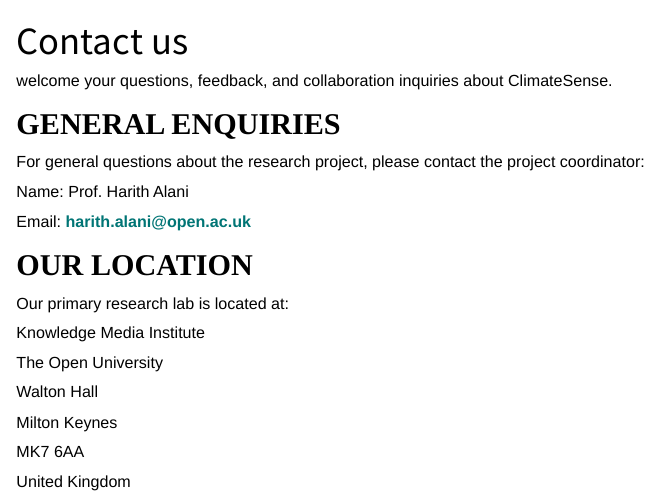
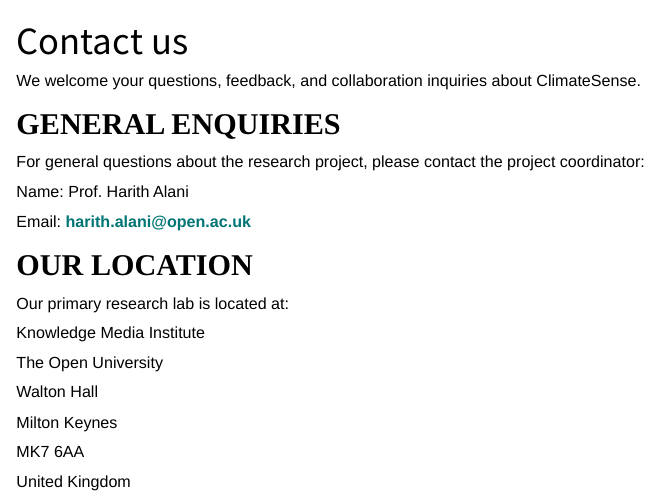
Before and after one commit to climatesense-project/climatesense-project.github.io, a Quarto document (contact.qmd): the page in a window 1100 px wide, from its top. Rendered offline with R 4.5, knitr and Pandoc in place of Quarto, with nearby package versions.

Commit message:
Update contact.qmd

```diff
--- a/contact.qmd
+++ b/contact.qmd
@@ -6,7 +6,7 @@
 title-block-banner: true
 ---
 
- welcome your questions, feedback, and collaboration inquiries about ClimateSense.
+We welcome your questions, feedback, and collaboration inquiries about ClimateSense.
 
 ## General Enquiries
 
```
